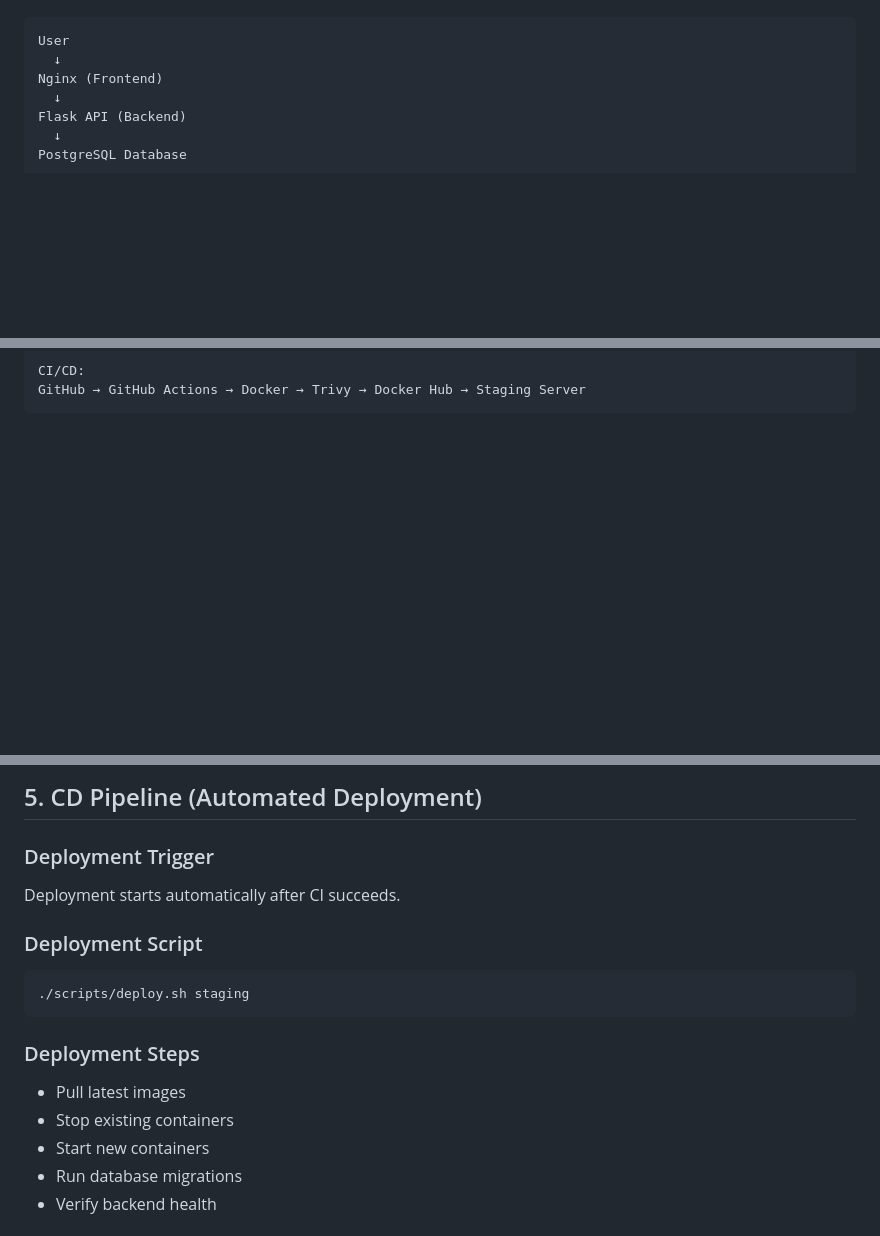
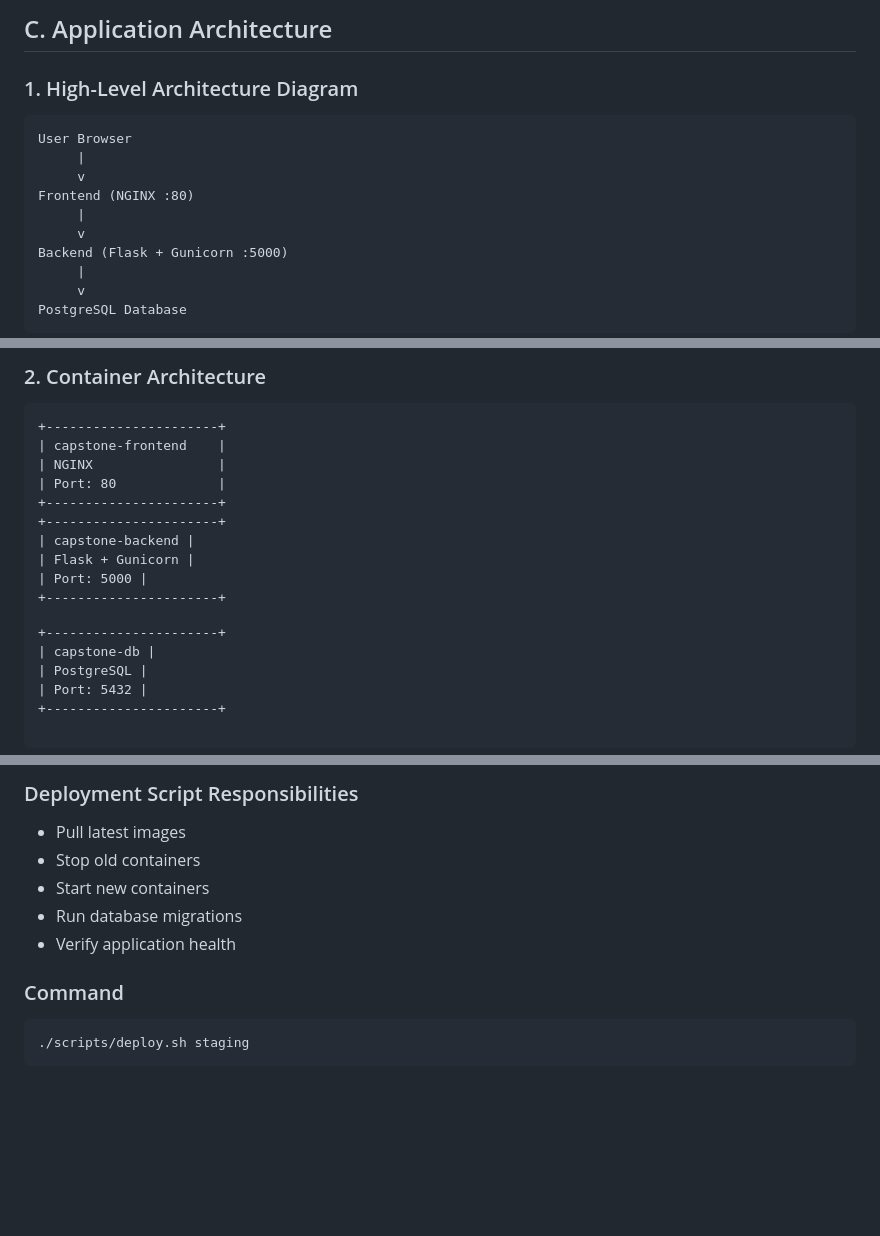
Before and after one commit to MALGIREDDY/capstone-cicd-project, a Markdown page: README.md, 3 parts joined by grey strips. Rendered like a GitHub page; blank space fills up the shorter version.

```diff
--- a/README.md
+++ b/README.md
@@ -47,9 +63,17 @@ This project implements a complete CI/CD workflow that automatically:
 
+<!-- =============================== -->
+<div class="section">
+<h2>C. Application Architecture</h2>
+
+<h3>1. High-Level Architecture Diagram</h3>
 <pre>
-User
-  ↓
-Nginx (Frontend)
-  ↓
-Flask API (Backend)
-  ↓
+User Browser
+     |
+     v
+Frontend (NGINX :80)
+     |
+     v
+Backend (Flask + Gunicorn :5000)
+     |
+     v
 PostgreSQL Database
@@ -56,6 +81,23 @@ PostgreSQL Database
 
-CI/CD:
-GitHub → GitHub Actions → Docker → Trivy → Docker Hub → Staging Server
+<h3>2. Container Architecture</h3>
+<pre>
++----------------------+
+| capstone-frontend    |
+| NGINX                |
+| Port: 80             |
++----------------------+
+
++----------------------+
+| capstone-backend     |
+| Flask + Gunicorn     |
+| Port: 5000           |
++----------------------+
+
++----------------------+
+| capstone-db          |
+| PostgreSQL           |
+| Port: 5432           |
++----------------------+
 </pre>
 </div>
 
@@ -109,24 +207,16 @@ Trivy scans both frontend and backend images for HIGH and CRITICAL vulnerabiliti
 
-<div class="section">
-<h2>5. CD Pipeline (Automated Deployment)</h2>
+<h3>Deployment Script Responsibilities</h3>
+<ul>
+<li>Pull latest images</li>
+<li>Stop old containers</li>
+<li>Start new containers</li>
+<li>Run database migrations</li>
+<li>Verify application health</li>
+</ul>
 
-<h3>Deployment Trigger</h3>
-<p>
-Deployment starts automatically after CI succeeds.
-</p>
-
-<h3>Deployment Script</h3>
+<h3>Command</h3>
 <pre>
 ./scripts/deploy.sh staging
 </pre>
-
-<h3>Deployment Steps</h3>
-<ul>
-    <li>Pull latest images</li>
-    <li>Stop existing containers</li>
-    <li>Start new containers</li>
-    <li>Run database migrations</li>
-    <li>Verify backend health</li>
-</ul>
 </div>
 
```
Also changed, not shown: other parts of README.md (+160 -105 lines).
